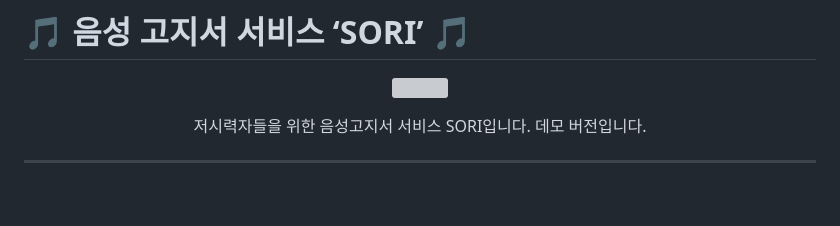
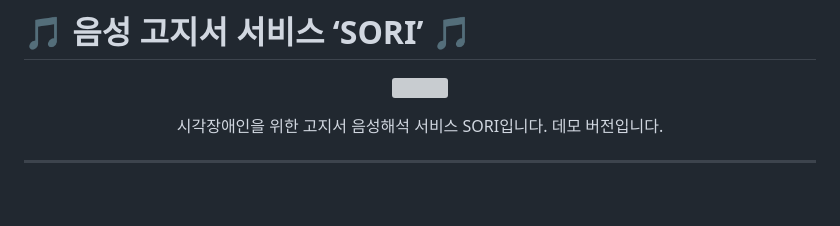
Before and after one commit to usgim/Portfolio_SORI, a Markdown page: README.md, the part around the change. Drawn GitHub-style; grey boxes are pictures that could not be loaded.

```diff
--- a/README.md
+++ b/README.md
@@ -3,7 +3,7 @@
 <p align="center"><img src ="https://user-images.githubusercontent.com/119566469/228908423-65d2812a-8034-43fd-979c-3553052841f8.PNG" width="200"></p>
 
 <div align="center">
-저시력자들을 위한 음성고지서 서비스 SORI입니다.
+시각장애인을 위한 고지서 음성해석 서비스 SORI입니다.
 데모 버전입니다.
 </div>
 
```
